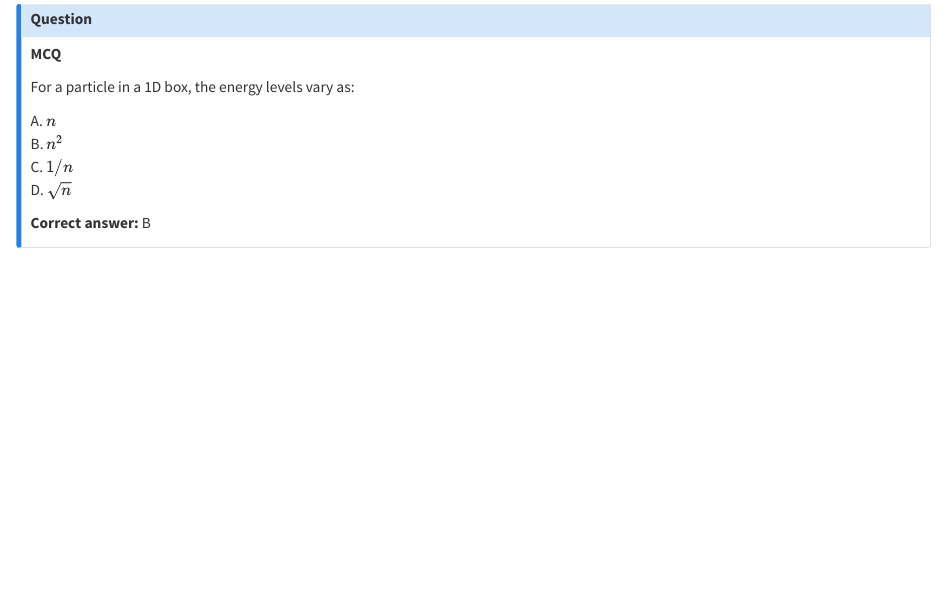
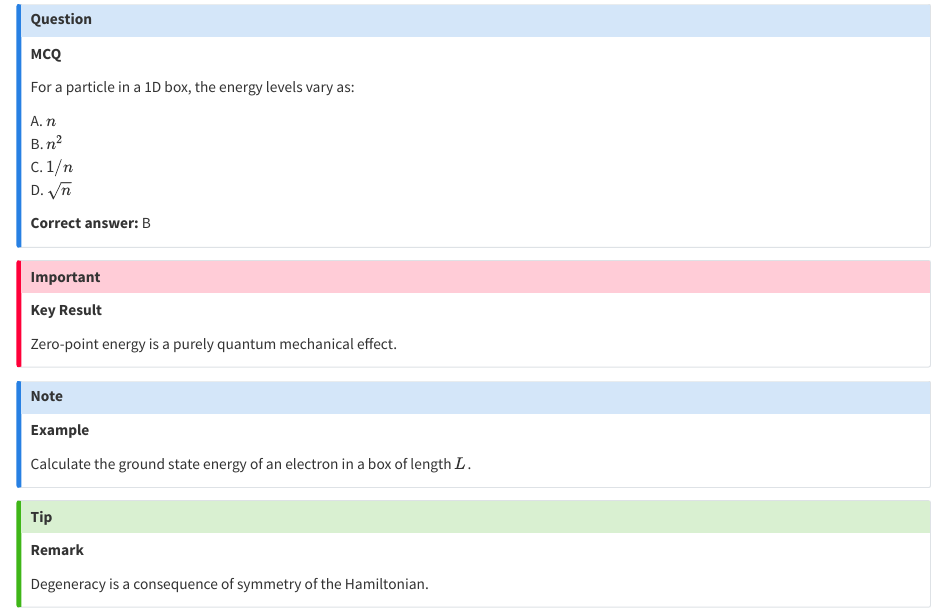
Before and after one commit to SubratNit25/physics-lecture-notes, a Quarto document (notes/atomic/hydrogen.qmd): the page in a window 1100 px wide, from 350 px down. Rendered offline with R 4.5, knitr and Pandoc in place of Quarto, with nearby package versions.

Commit message:
Update hydrogen.qmd

```diff
--- a/notes/atomic/hydrogen.qmd
+++ b/notes/atomic/hydrogen.qmd
@@ -24,3 +24,22 @@ D. $\sqrt{n}$
 
 **Correct answer:** B
 :::
+
+
+::: {.callout-important}
+**Key Result**
+
+Zero-point energy is a purely quantum mechanical effect.
+:::
+
+::: {.callout-note}
+**Example**
+
+Calculate the ground state energy of an electron in a box of length $L$.
+:::
+
+::: {.callout-tip}
+**Remark**
+
+Degeneracy is a consequence of symmetry of the Hamiltonian.
+:::
```
